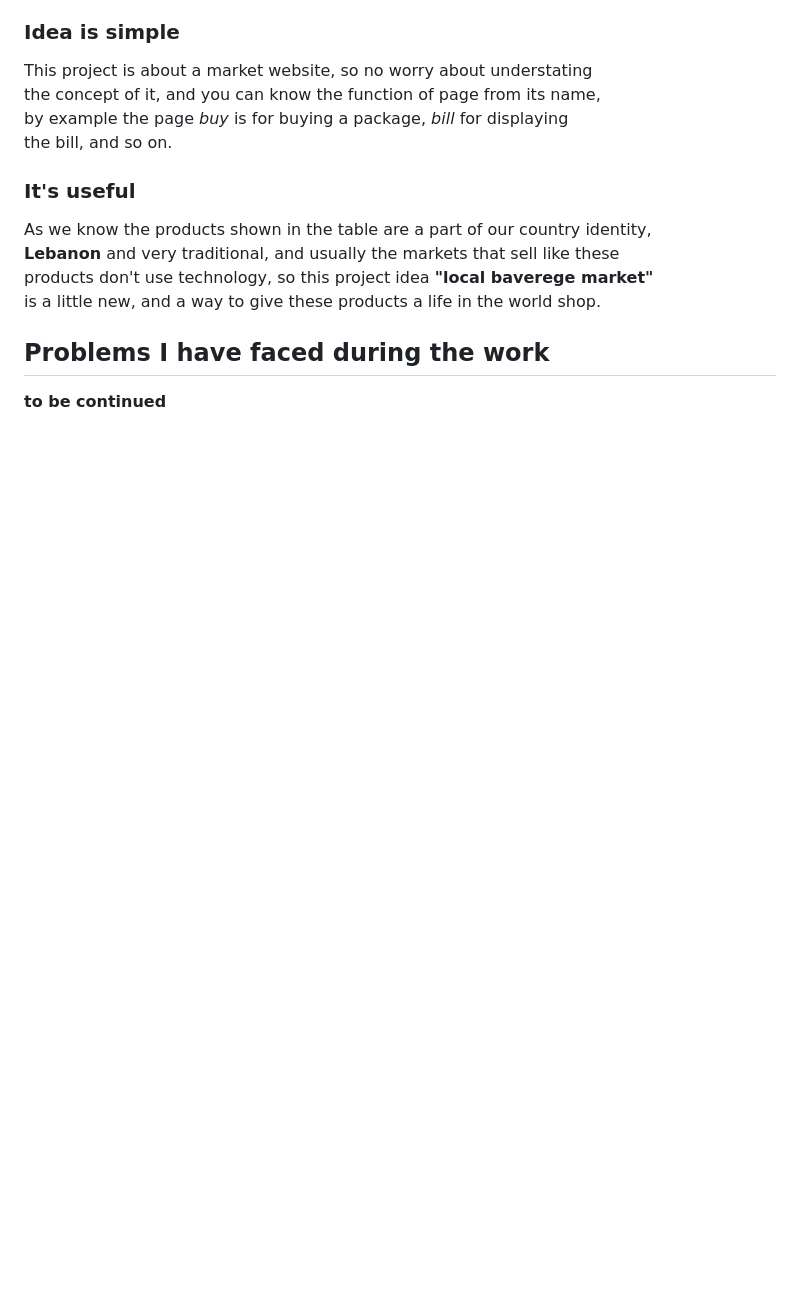
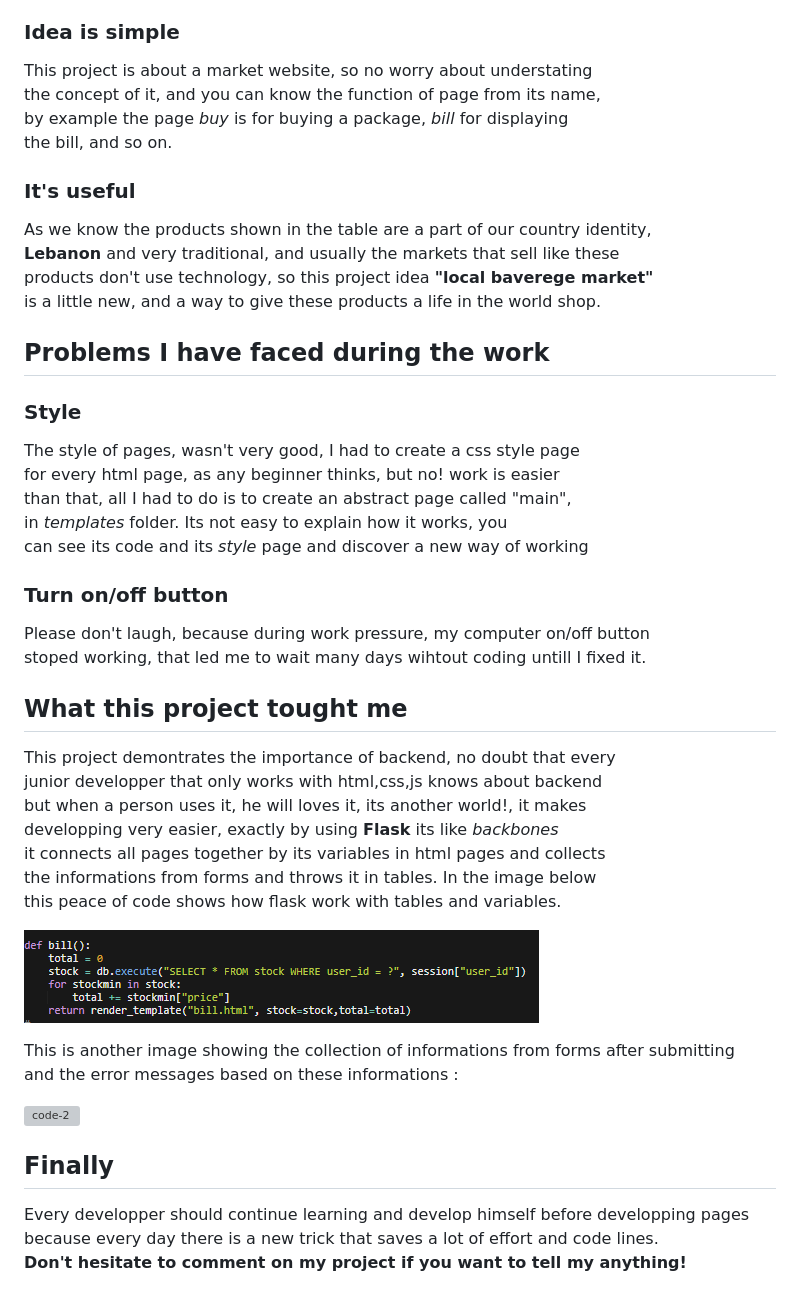
Before and after one commit to ismailkoussa/final-project, a Markdown page: Draft.md, the part around the change. Drawn GitHub-style; pictures changed too: readme images/code-1.PNG (added); blank space fills up the shorter version; grey boxes are pictures that could not be loaded.

Commit message:
editing darft.md

```diff
--- a/Draft.md
+++ b/Draft.md
@@ -30,4 +30,34 @@ products don't use technology, so this project idea **"local baverege market"**
 is a little new, and a way to give these products a life in the world shop.
 
 ## Problems I have faced during the work
-**to be continued**
+### Style
+The style of pages, wasn't very good, I had to create a css style page
+for every html page, as any beginner thinks, but no! work is easier
+than that, all I had to do is to create an abstract page called "main",
+in *templates* folder. Its not easy to explain how it works, you
+can see its code and its *style* page and discover a new way of working
+
+### Turn on/off button
+Please don't laugh, because during work pressure, my computer on/off button
+stoped working, that led me to wait many days wihtout coding untill I fixed it.
+
+## What this project tought me
+This project demontrates the importance of backend, no doubt that every
+junior developper that only works with html,css,js knows about backend
+but when a person uses it, he will loves it, its another world!, it makes
+developping very easier, exactly by using **Flask** its like *backbones*
+it connects all pages together by its variables in html pages and collects
+the informations from forms and throws it in tables. In the image below
+this peace of code shows how flask work with tables and variables.
+
+![code-1](https://github.com/ismailkoussa/final-project/blob/master/readme%20images/code-1.PNG)
+
+This is another image showing the collection of informations from forms after submitting
+and the error messages based on these informations :
+
+![code-2](https://github.com/ismailkoussa/final-project/blob/master/readme%20images/code-2.PNG)
+
+## Finally
+Every developper should continue learning and develop himself before developping pages
+because every day there is a new trick that saves a lot of effort and code lines.
+**Don't hesitate to comment on my project if you want to tell my anything!**
```
Also changed, not shown: readme images/Capture-2.PNG (added).
